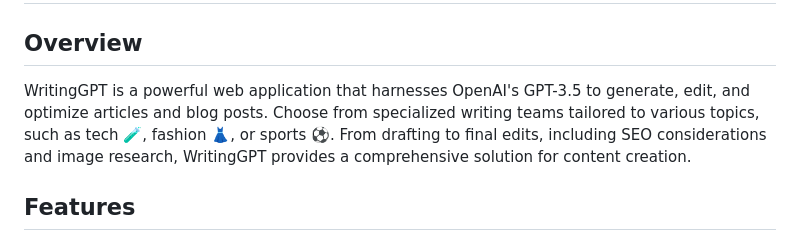
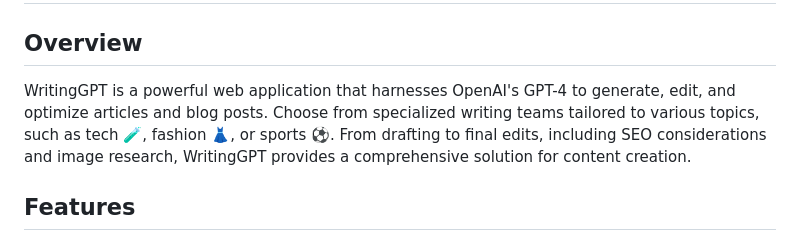
Before and after one commit to khareesmith/WritingGPT, a Markdown page: README.md, the part around the change. Drawn GitHub-style.

Commit message:
final README update?

```diff
--- a/README.md
+++ b/README.md
@@ -2,7 +2,7 @@
 
 ## Overview
 
-WritingGPT is a powerful web application that harnesses OpenAI's GPT-3.5 to generate, edit, and optimize articles and blog posts. Choose from specialized writing teams tailored to various topics, such as tech 🧪, fashion 👗, or sports ⚽. From drafting to final edits, including SEO considerations and image research, WritingGPT provides a comprehensive solution for content creation.
+WritingGPT is a powerful web application that harnesses OpenAI's GPT-4 to generate, edit, and optimize articles and blog posts. Choose from specialized writing teams tailored to various topics, such as tech 🧪, fashion 👗, or sports ⚽. From drafting to final edits, including SEO considerations and image research, WritingGPT provides a comprehensive solution for content creation.
 
 ## Features
 
```
